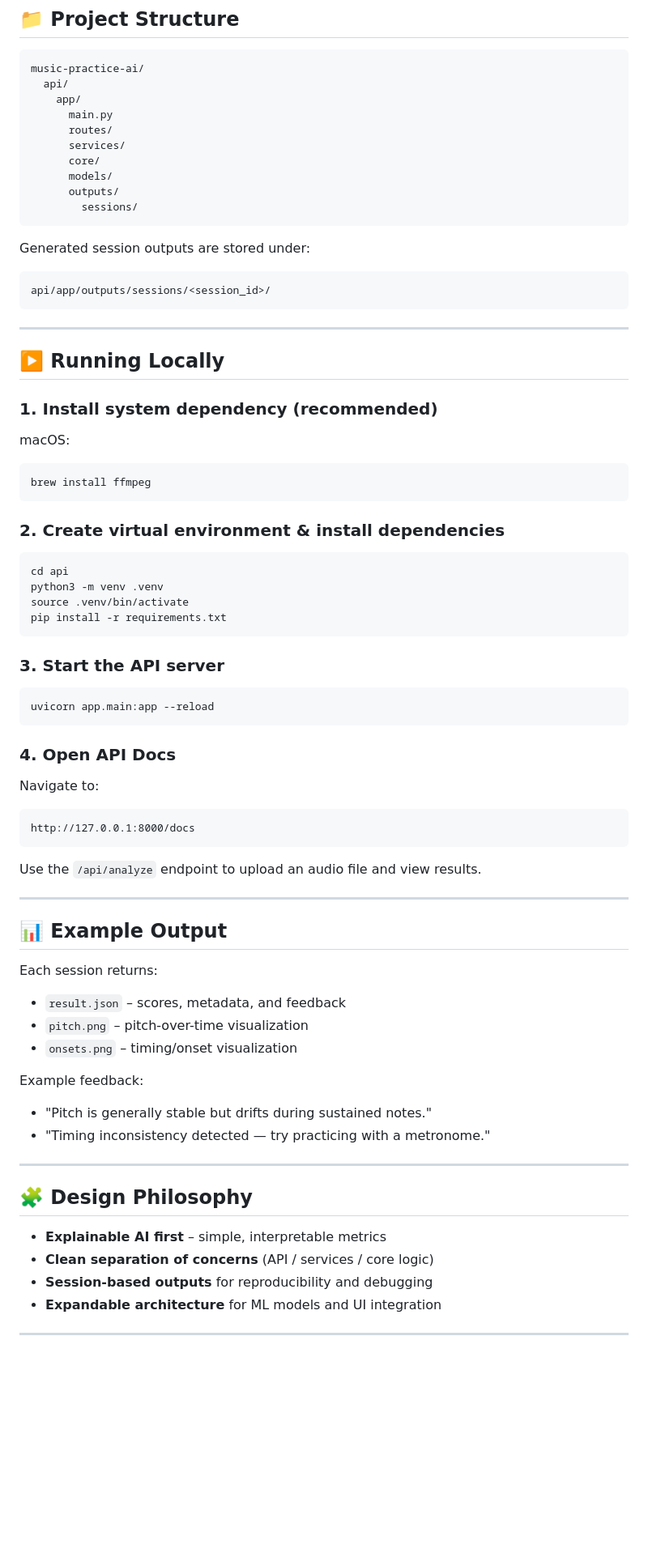
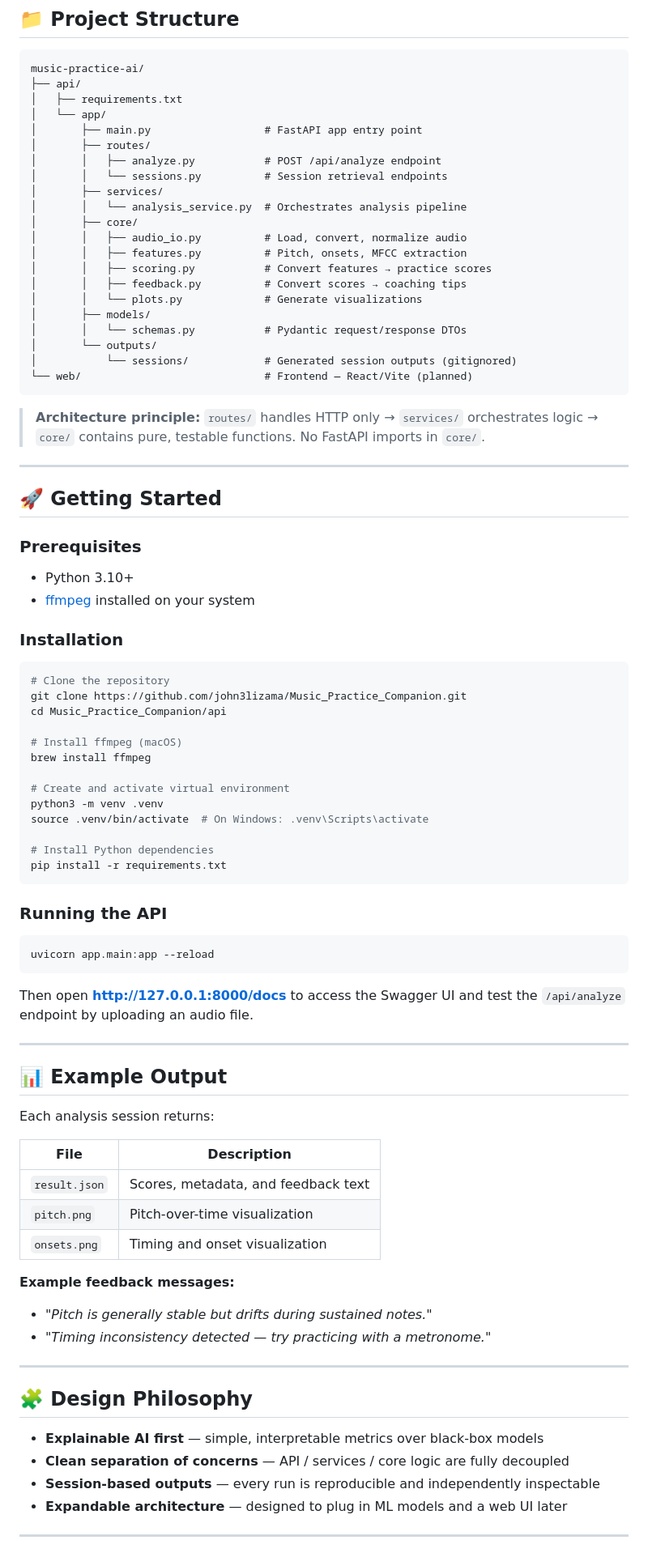
Before and after one commit to john3lizama/Music_Practice_Companion, a Markdown page: README.md, the part around one of its changes. Shown at 81% size. GitHub-like rendering; blank space fills up the shorter version.

Commit message:
Update README with project details and features
Revise README to enhance project overview, features, and structure.

````diff
--- a/README.md
+++ b/README.md
@@ -165,83 +73,89 @@ Each analysis run creates a reproducible session folder containing all outputs.
 
 ```
 music-practice-ai/
-  api/
-    app/
-      main.py
-      routes/
-      services/
-      core/
-      models/
-      outputs/
-        sessions/
+├── api/
+│   ├── requirements.txt
+│   └── app/
+│       ├── main.py                  # FastAPI app entry point
+│       ├── routes/
+│       │   ├── analyze.py           # POST /api/analyze endpoint
+│       │   └── sessions.py          # Session retrieval endpoints
+│       ├── services/
+│       │   └── analysis_service.py  # Orchestrates analysis pipeline
+│       ├── core/
+│       │   ├── audio_io.py          # Load, convert, normalize audio
+│       │   ├── features.py          # Pitch, onsets, MFCC extraction
+│       │   ├── scoring.py           # Convert features → practice scores
+│       │   ├── feedback.py          # Convert scores → coaching tips
+│       │   └── plots.py             # Generate visualizations
+│       ├── models/
+│       │   └── schemas.py           # Pydantic request/response DTOs
+│       └── outputs/
+│           └── sessions/            # Generated session outputs (gitignored)
+└── web/                             # Frontend — React/Vite (planned)
 ```
 
-Generated session outputs are stored under:
-
-```
-api/app/outputs/sessions/<session_id>/
-```
+> **Architecture principle:** `routes/` handles HTTP only → `services/` orchestrates logic → `core/` contains pure, testable functions. No FastAPI imports in `core/`.
 
 ---
 
-## ▶️ Running Locally
+## 🚀 Getting Started
 
-### 1. Install system dependency (recommended)
+### Prerequisites
 
-macOS:
+- Python 3.10+
+- [ffmpeg](https://ffmpeg.org/) installed on your system
+
+### Installation
 
 ```bash
+# Clone the repository
+git clone https://github.com/john3lizama/Music_Practice_Companion.git
+cd Music_Practice_Companion/api
+
+# Install ffmpeg (macOS)
 brew install ffmpeg
-```
 
-### 2. Create virtual environment & install dependencies
+# Create and activate virtual environment
+python3 -m venv .venv
+source .venv/bin/activate  # On Windows: .venv\Scripts\activate
 
-```bash
-cd api
-python3 -m venv .venv
-source .venv/bin/activate
+# Install Python dependencies
 pip install -r requirements.txt
 ```
 
-### 3. Start the API server
+### Running the API
 
 ```bash
 uvicorn app.main:app --reload
 ```
 
-### 4. Open API Docs
-
-Navigate to:
-
-```
-http://127.0.0.1:8000/docs
-```
-
-Use the `/api/analyze` endpoint to upload an audio file and view results.
+Then open **http://127.0.0.1:8000/docs** to access the Swagger UI and test the `/api/analyze` endpoint by uploading an audio file.
 
 ---
 
 ## 📊 Example Output
 
-Each session returns:
+Each analysis session returns:
 
-* `result.json` – scores, metadata, and feedback
-* `pitch.png` – pitch-over-time visualization
-* `onsets.png` – timing/onset visualization
+| File           | Description                              |
+|----------------|------------------------------------------|
+| `result.json`  | Scores, metadata, and feedback text      |
+| `pitch.png`    | Pitch-over-time visualization            |
+| `onsets.png`   | Timing and onset visualization           |
 
-Example feedback:
-
-* "Pitch is generally stable but drifts during sustained notes."
-* "Timing inconsistency detected — try practicing with a metronome."
+**Example feedback messages:**
+- *"Pitch is generally stable but drifts during sustained notes."*
+- *"Timing inconsistency detected — try practicing with a metronome."*
 
 ---
 
 ## 🧩 Design Philosophy
 
-* **Explainable AI first** – simple, interpretable metrics
-* **Clean separation of concerns** (API / services / core logic)
-* **Session-based outputs** for reproducibility and debugging
-* **Expandable architecture** for ML models and UI integration
+- **Explainable AI first** — simple, interpretable metrics over black-box models
+- **Clean separation of concerns** — API / services / core logic are fully decoupled
+- **Session-based outputs** — every run is reproducible and independently inspectable
+- **Expandable architecture** — designed to plug in ML models and a web UI later
 
 ---
 
````
Also changed, not shown: other parts of README.md (+58 -200 lines).
